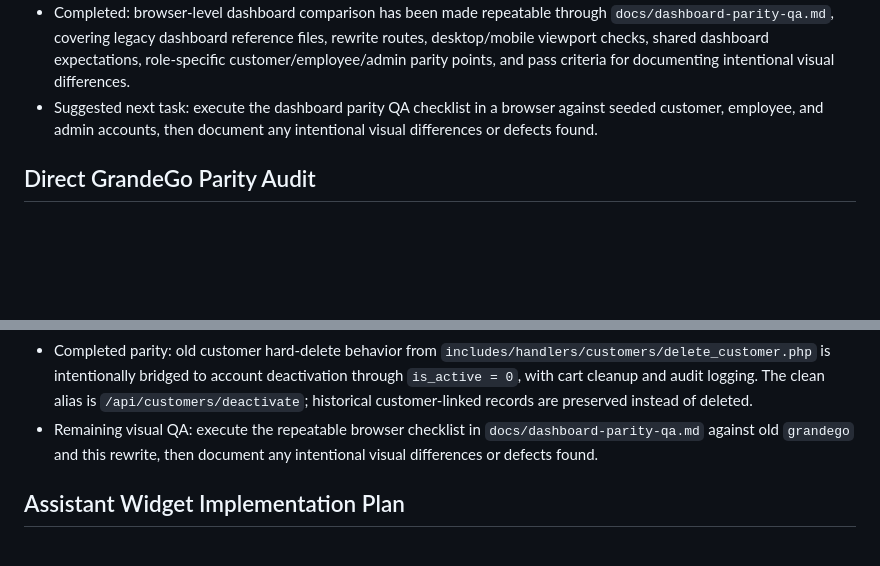
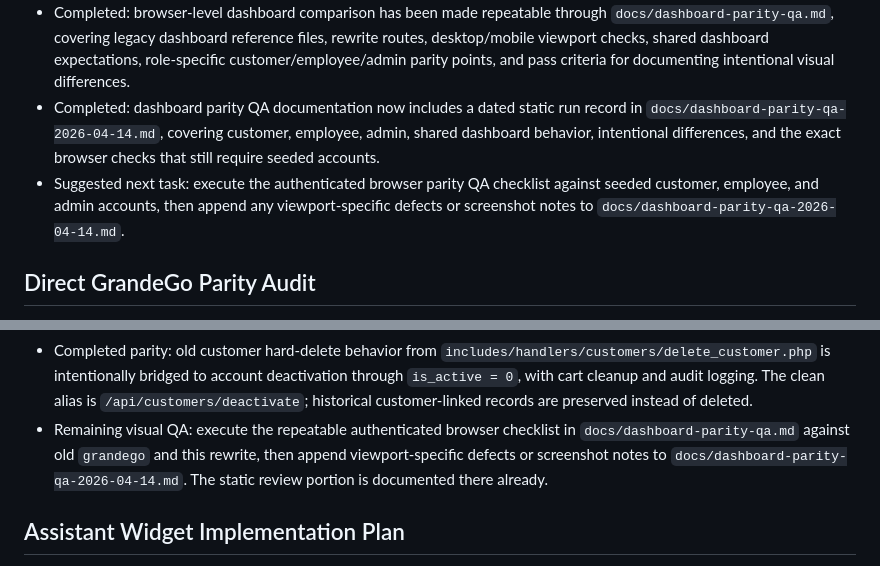
Before and after one commit to Britss/grande, a Markdown page: PLAN.md, 2 parts joined by grey strips. Drawn GitHub-style; blank space fills up the shorter version.

Commit message:
Document dashboard parity QA run

```diff
--- a/PLAN.md
+++ b/PLAN.md
@@ -79,8 +79,10 @@ Rewrite GrandeGo as a clean PHP + MySQL modular monolith for XAMPP with a fresh
   the remaining customer hard-delete parity decision is resolved: the old customer delete handler is intentionally represented as customer deactivation, preserving historical orders, reservations, feedback, notifications, and audit references.
 - Completed:
   browser-level dashboard comparison has been made repeatable through `docs/dashboard-parity-qa.md`, covering legacy dashboard reference files, rewrite routes, desktop/mobile viewport checks, shared dashboard expectations, role-specific customer/employee/admin parity points, and pass criteria for documenting intentional visual differences.
+- Completed:
+  dashboard parity QA documentation now includes a dated static run record in `docs/dashboard-parity-qa-2026-04-14.md`, covering customer, employee, admin, shared dashboard behavior, intentional differences, and the exact browser checks that still require seeded accounts.
 - Suggested next task:
-  execute the dashboard parity QA checklist in a browser against seeded customer, employee, and admin accounts, then document any intentional visual differences or defects found.
+  execute the authenticated browser parity QA checklist against seeded customer, employee, and admin accounts, then append any viewport-specific defects or screenshot notes to `docs/dashboard-parity-qa-2026-04-14.md`.
 
 ## Direct GrandeGo Parity Audit
 - Source checked:
@@ -114,7 +116,7 @@ Rewrite GrandeGo as a clean PHP + MySQL modular monolith for XAMPP with a fresh
 - Completed parity:
   old customer hard-delete behavior from `includes/handlers/customers/delete_customer.php` is intentionally bridged to account deactivation through `is_active = 0`, with cart cleanup and audit logging. The clean alias is `/api/customers/deactivate`; historical customer-linked records are preserved instead of deleted.
 - Remaining visual QA:
-  execute the repeatable browser checklist in `docs/dashboard-parity-qa.md` against old `grandego` and this rewrite, then document any intentional visual differences or defects found.
+  execute the repeatable authenticated browser checklist in `docs/dashboard-parity-qa.md` against old `grandego` and this rewrite, then append viewport-specific defects or screenshot notes to `docs/dashboard-parity-qa-2026-04-14.md`. The static review portion is documented there already.
 
 ## Assistant Widget Implementation Plan
 - Current status:
```
Also changed, not shown: docs/dashboard-parity-qa-2026-04-14.md (added, +81 -0 lines).
